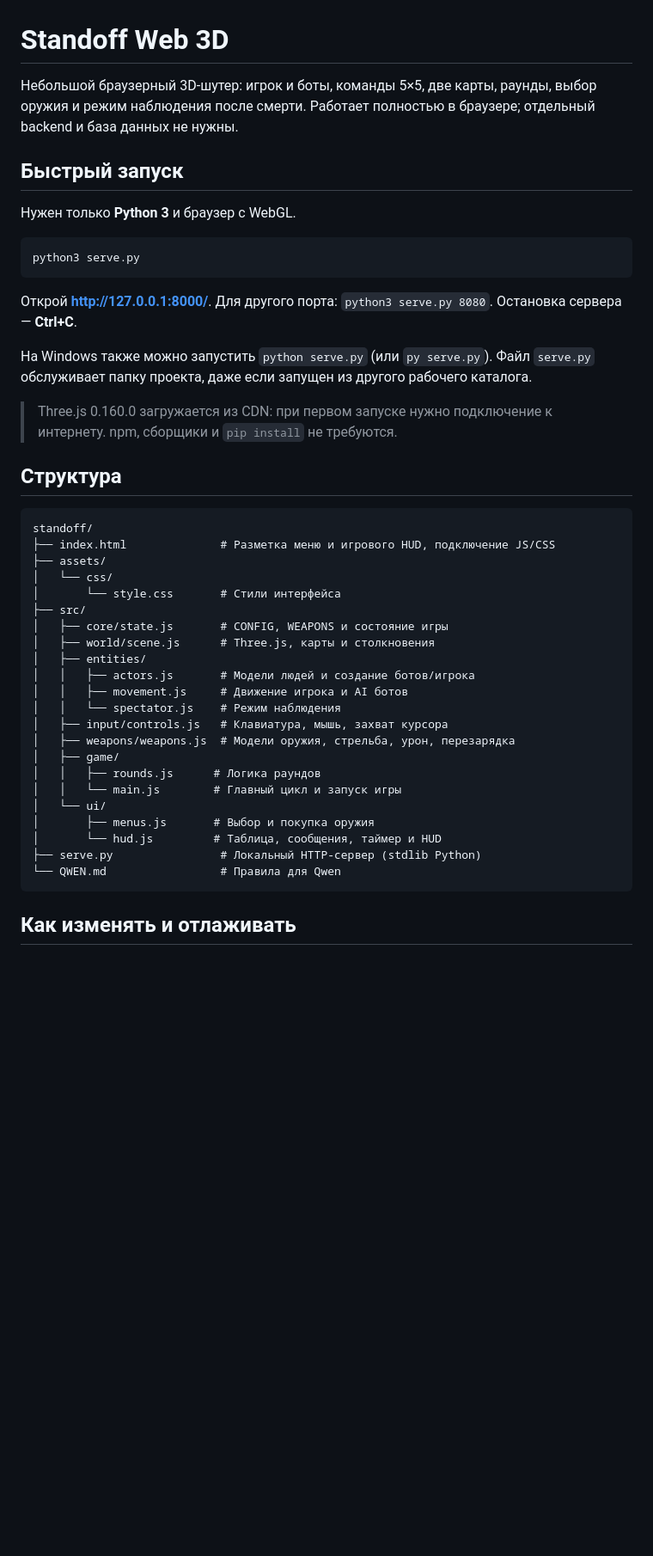
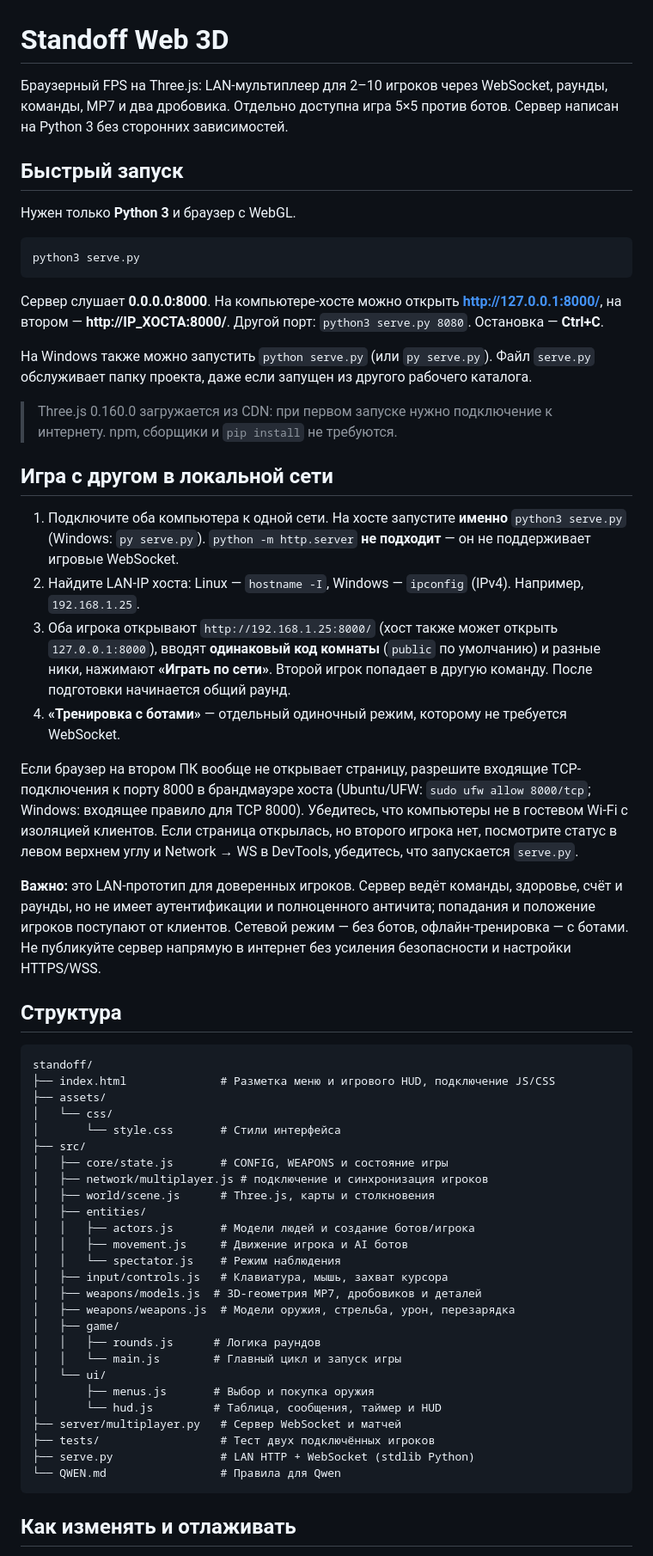
Before and after one commit to swrobotcompany-dev/standoff, a Markdown page: README.md, the part around one of its changes. Shown at 86% size. Drawn GitHub-style; blank space fills up the shorter version.

Commit message:
docs: multiplayer LAN launch guide, networking and test instructions

````diff
--- a/README.md
+++ b/README.md
@@ -1,6 +1,6 @@
 # Standoff Web 3D
 
-Небольшой браузерный 3D-шутер: игрок и боты, команды 5×5, две карты, раунды, выбор оружия и режим наблюдения после смерти. Работает полностью в браузере; отдельный backend и база данных не нужны.
+Браузерный FPS на Three.js: LAN-мультиплеер для 2–10 игроков через WebSocket, раунды, команды, MP7 и два дробовика. Отдельно доступна игра 5×5 против ботов. Сервер написан на Python 3 без сторонних зависимостей.
 
 ## Быстрый запуск
 
@@ -10,11 +10,22 @@
 python3 serve.py
 ```
 
-Открой **http://127.0.0.1:8000/**. Для другого порта: `python3 serve.py 8080`. Остановка сервера — **Ctrl+C**.
+Сервер слушает **0.0.0.0:8000**. На компьютере-хосте можно открыть **http://127.0.0.1:8000/**, на втором — **http://IP_ХОСТА:8000/**. Другой порт: `python3 serve.py 8080`. Остановка — **Ctrl+C**.
 
 На Windows также можно запустить `python serve.py` (или `py serve.py`). Файл `serve.py` обслуживает папку проекта, даже если запущен из другого рабочего каталога.
 
 > Three.js 0.160.0 загружается из CDN: при первом запуске нужно подключение к интернету. npm, сборщики и `pip install` не требуются.
+
+## Игра с другом в локальной сети
+
+1. Подключите оба компьютера к одной сети. На хосте запустите **именно** `python3 serve.py` (Windows: `py serve.py`). `python -m http.server` **не подходит** — он не поддерживает игровые WebSocket.
+2. Найдите LAN-IP хоста: Linux — `hostname -I`, Windows — `ipconfig` (IPv4). Например, `192.168.1.25`.
+3. Оба игрока открывают `http://192.168.1.25:8000/` (хост также может открыть `127.0.0.1:8000`), вводят **одинаковый код комнаты** (`public` по умолчанию) и разные ники, нажимают **«Играть по сети»**. Второй игрок попадает в другую команду. После подготовки начинается общий раунд.
+4. **«Тренировка с ботами»** — отдельный одиночный режим, которому не требуется WebSocket.
+
+Если браузер на втором ПК вообще не открывает страницу, разрешите входящие TCP-подключения к порту 8000 в брандмауэре хоста (Ubuntu/UFW: `sudo ufw allow 8000/tcp`; Windows: входящее правило для TCP 8000). Убедитесь, что компьютеры не в гостевом Wi-Fi с изоляцией клиентов. Если страница открылась, но второго игрока нет, посмотрите статус в левом верхнем углу и Network → WS в DevTools, убедитесь, что запускается `serve.py`.
+
+**Важно:** это LAN-прототип для доверенных игроков. Сервер ведёт команды, здоровье, счёт и раунды, но не имеет аутентификации и полноценного античита; попадания и положение игроков поступают от клиентов. Сетевой режим — без ботов, офлайн-тренировка — с ботами. Не публикуйте сервер напрямую в интернет без усиления безопасности и настройки HTTPS/WSS.
 
 ## Структура
 
@@ -26,12 +37,14 @@ standoff/
 │       └── style.css       # Стили интерфейса
 ├── src/
 │   ├── core/state.js       # CONFIG, WEAPONS и состояние игры
+│   ├── network/multiplayer.js # подключение и синхронизация игроков
 │   ├── world/scene.js      # Three.js, карты и столкновения
 │   ├── entities/
 │   │   ├── actors.js       # Модели людей и создание ботов/игрока
 │   │   ├── movement.js     # Движение игрока и AI ботов
 │   │   └── spectator.js    # Режим наблюдения
 │   ├── input/controls.js   # Клавиатура, мышь, захват курсора
+│   ├── weapons/models.js  # 3D-геометрия MP7, дробовиков и деталей
 │   ├── weapons/weapons.js  # Модели оружия, стрельба, урон, перезарядка
 │   ├── game/
 │   │   ├── rounds.js      # Логика раундов
@@ -39,7 +52,9 @@ standoff/
 │   └── ui/
 │       ├── menus.js       # Выбор и покупка оружия
 │       └── hud.js         # Таблица, сообщения, таймер и HUD
-├── serve.py                # Локальный HTTP-сервер (stdlib Python)
+├── server/multiplayer.py   # Сервер WebSocket и матчей
+├── tests/                  # Тест двух подключённых игроков
+├── serve.py                # LAN HTTP + WebSocket (stdlib Python)
 └── QWEN.md                 # Правила для Qwen
 ```
 
````
Also changed, not shown: other parts of README.md (+2 -2 lines).
